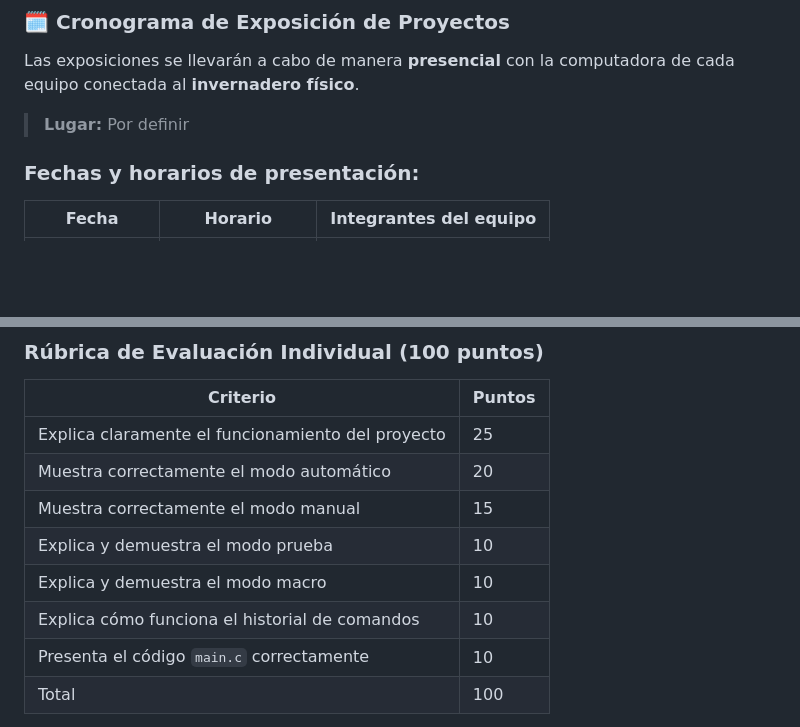
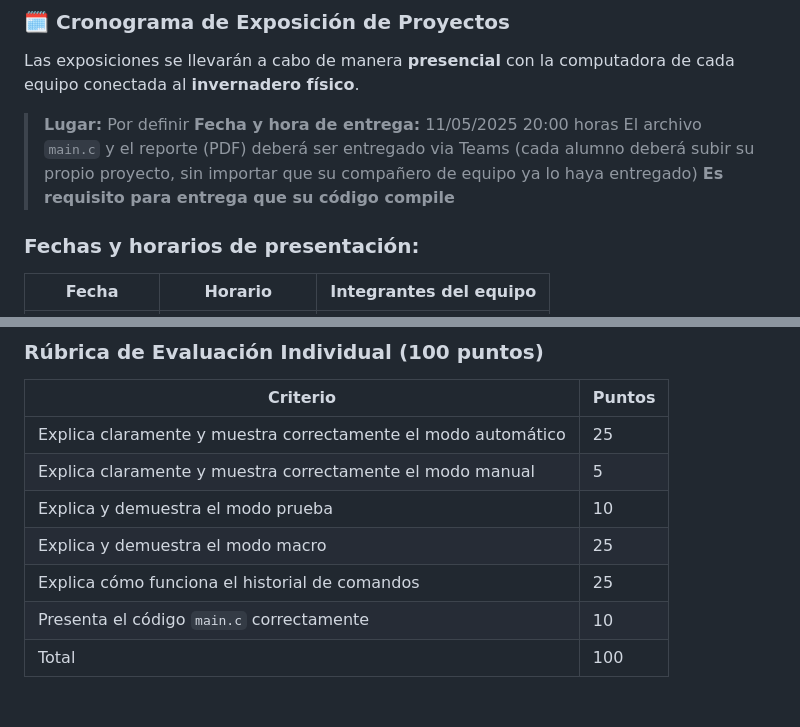
Before and after one commit to calix35/Invernadero, a Markdown page: README.md, 2 parts joined by grey strips. GitHub-like rendering; blank space fills up the shorter version.

Commit message:
Actualizar README.md

```diff
--- a/README.md
+++ b/README.md
@@ -275,6 +275,9 @@ El programa será evaluado con base en:
 Las exposiciones se llevarán a cabo de manera **presencial** con la computadora de cada equipo conectada al **invernadero físico**.
 
 > **Lugar:** Por definir
+> **Fecha y hora de entrega:** 11/05/2025 20:00 horas
+> El archivo `main.c` y el reporte (PDF) deberá ser entregado via Teams (cada alumno deberá subir su propio proyecto, sin importar que su compañero de equipo ya lo haya entregado)
+> **Es requisito para entrega que su código compile**
 
 
 ### Fechas y horarios de presentación:
@@ -304,12 +307,11 @@ Durante la presentación se deberá demostrar el funcionamiento completo del sis
 
 | Criterio                                      | Puntos |
 |-----------------------------------------------|--------|
-| Explica claramente el funcionamiento del proyecto | 25     |
-| Muestra correctamente el modo automático         | 20     |
-| Muestra correctamente el modo manual             | 15     |
+| Explica claramente y muestra correctamente el modo automático         | 25     |
+| Explica claramente y muestra correctamente el modo manual             | 5     |
 | Explica y demuestra el modo prueba               | 10     |
-| Explica y demuestra el modo macro                | 10     |
-| Explica cómo funciona el historial de comandos   | 10     |
+| Explica y demuestra el modo macro                | 25     |
+| Explica cómo funciona el historial de comandos   | 25     |
 | Presenta el código `main.c` correctamente        | 10     |
 | Total        | 100     |
 
```
